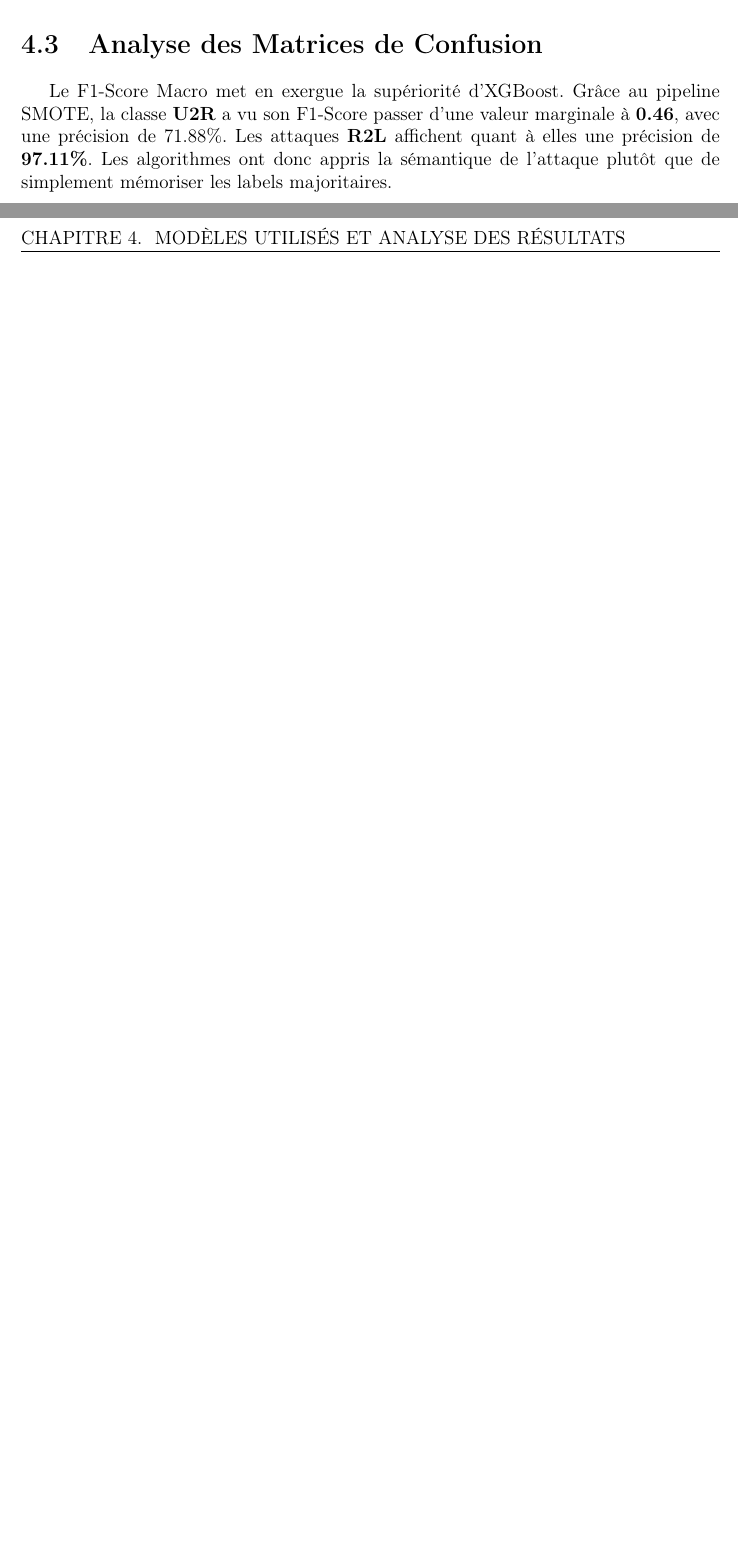
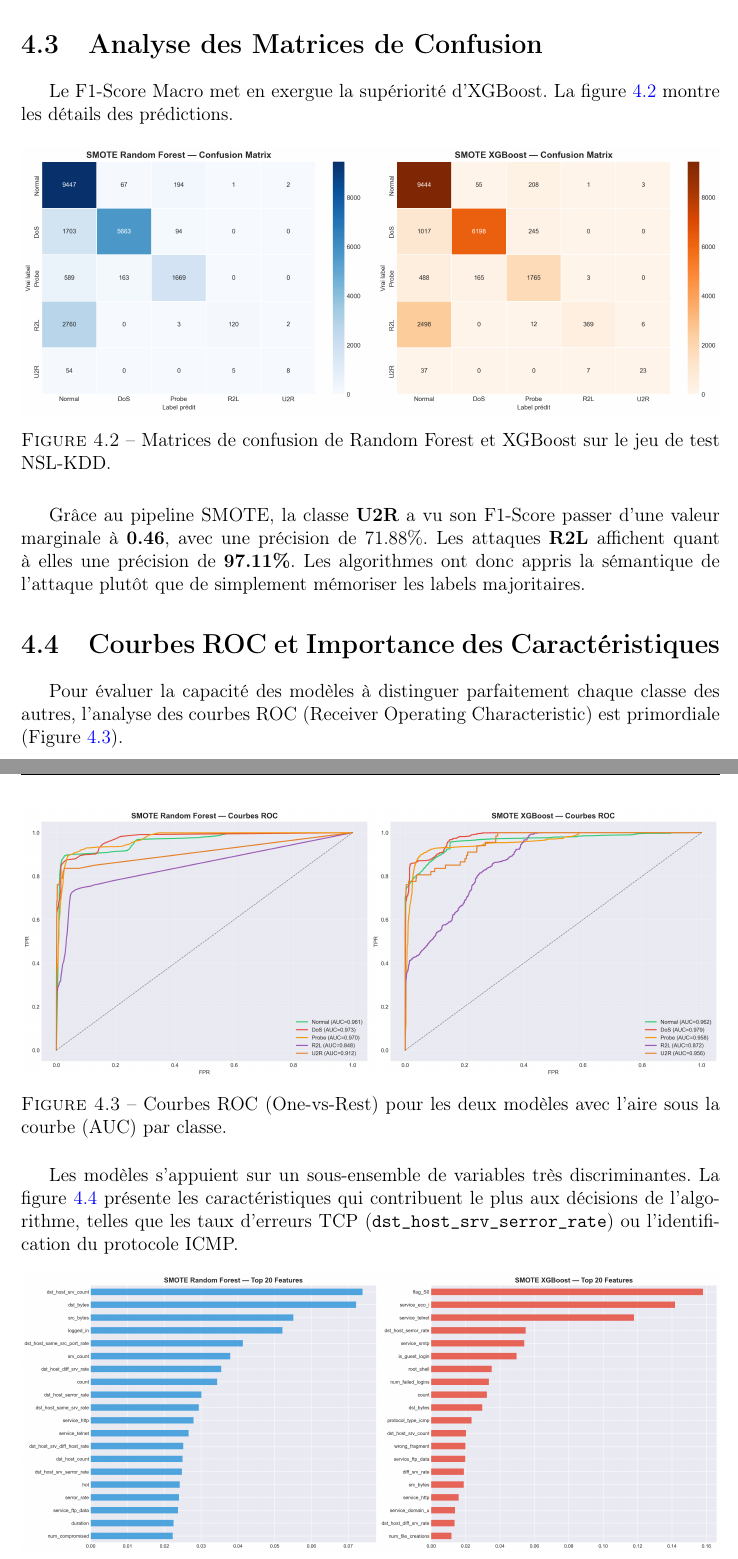
Before and after one commit to Seiflegnioui/Attack-Detector-Model, a LaTeX document (rapport_PFM.tex): two parts of pages 11 and 12 of 14 before the commit and two parts of pages 12 and 13 of 15 after it, joined at a grey line, cut so that both start at the same text, the shorter picture padded with empty space. Compiled offline with pdfLaTeX.

Commit message:
docs: include images in LaTeX report

```diff
--- a/rapport_PFM.tex
+++ b/rapport_PFM.tex
@@ -179,5 +188,33 @@ Il est crucial de noter que le jeu de test NSL-KDD intègre des types d'attaques
 \section{Analyse des Matrices de Confusion}
-Le F1-Score Macro met en exergue la supériorité d'XGBoost. Grâce au pipeline SMOTE, la classe \textbf{U2R} a vu son F1-Score passer d'une valeur marginale à \textbf{0.46}, avec une précision de 71.88\%. Les attaques \textbf{R2L} affichent quant à elles une précision de \textbf{97.11\%}. Les algorithmes ont donc appris la sémantique de l'attaque plutôt que de simplement mémoriser les labels majoritaires.
+Le F1-Score Macro met en exergue la supériorité d'XGBoost. La figure \ref{fig:confusion} montre les détails des prédictions.
+
+\begin{figure}[H]
+    \centering
+    \includegraphics[width=\textwidth]{reports/confusion_matrices_optimized.png}
+    \caption{Matrices de confusion de Random Forest et XGBoost sur le jeu de test NSL-KDD.}
+    \label{fig:confusion}
+\end{figure}
+
+Grâce au pipeline SMOTE, la classe \textbf{U2R} a vu son F1-Score passer d'une valeur marginale à \textbf{0.46}, avec une précision de 71.88\%. Les attaques \textbf{R2L} affichent quant à elles une précision de \textbf{97.11\%}. Les algorithmes ont donc appris la sémantique de l'attaque plutôt que de simplement mémoriser les labels majoritaires.
+
+\section{Courbes ROC et Importance des Caractéristiques}
+Pour évaluer la capacité des modèles à distinguer parfaitement chaque classe des autres, l'analyse des courbes ROC (Receiver Operating Characteristic) est primordiale (Figure \ref{fig:roc}).
+
+\begin{figure}[H]
+    \centering
+    \includegraphics[width=\textwidth]{reports/roc_curves_optimized.png}
+    \caption{Courbes ROC (One-vs-Rest) pour les deux modèles avec l'aire sous la courbe (AUC) par classe.}
+    \label{fig:roc}
+\end{figure}
+
+Les modèles s'appuient sur un sous-ensemble de variables très discriminantes. La figure \ref{fig:importance} présente les caractéristiques qui contribuent le plus aux décisions de l'algorithme, telles que les taux d'erreurs TCP (\texttt{dst\_host\_srv\_serror\_rate}) ou l'identification du protocole ICMP.
+
+\begin{figure}[H]
+    \centering
+    \includegraphics[width=\textwidth]{reports/feature_importance_optimized.png}
+    \caption{Top 20 des caractéristiques (Features) les plus importantes selon chaque modèle.}
+    \label{fig:importance}
+\end{figure}
 
 \section{L'Inspiration Morpheus : Benchmark de Latence}
 Puisque le but ultime est une détection temps réel sur un trafic réseau à haute vélocité (concept central de NVIDIA Morpheus), nous avons mesuré la latence d'inférence brute du modèle XGBoost final :
```
Also changed, not shown: rapport_PFM.tex (15 more changed lines).
